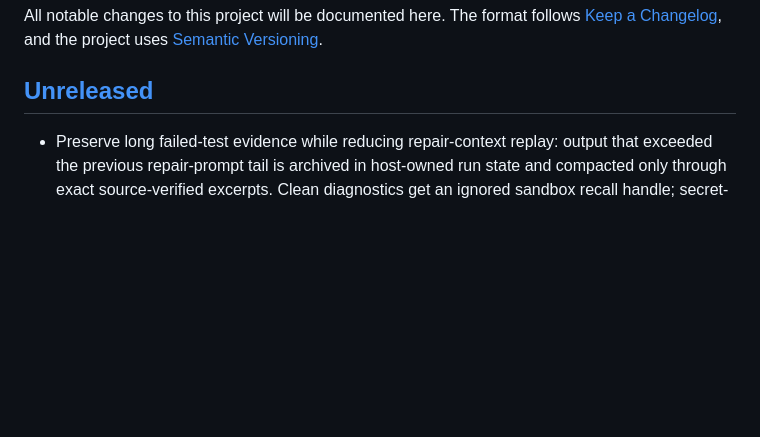
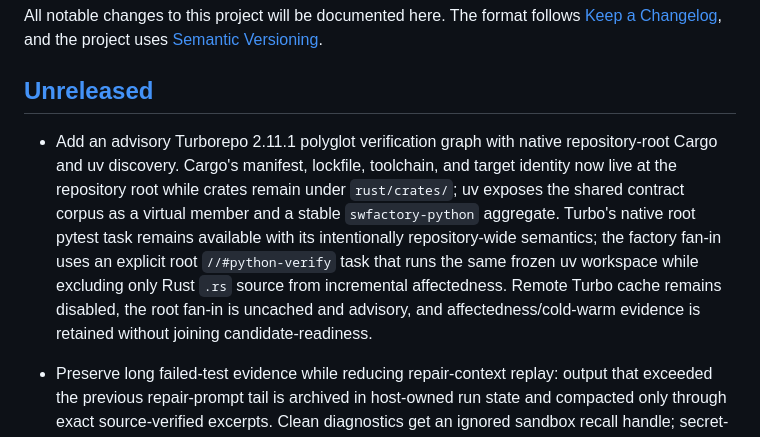
Before and after one commit to zozo123/ariflow-swfactory, a Markdown page: CHANGELOG.md, the part around the change. GitHub-like rendering; blank space fills up the shorter version.

Commit message:
fanin: resolve #2297 CHANGELOG on current main

```diff
--- a/CHANGELOG.md
+++ b/CHANGELOG.md
@@ -5,6 +5,16 @@ All notable changes to this project will be documented here. The format follows
 [Semantic Versioning](https://semver.org/spec/v2.0.0.html).
 
 ## [Unreleased]
+
+- Add an advisory Turborepo 2.11.1 polyglot verification graph with native repository-root Cargo
+  and uv discovery. Cargo's manifest, lockfile, toolchain, and target identity now live at the
+  repository root while crates remain under `rust/crates/`; uv exposes the shared contract corpus
+  as a virtual member and a stable `swfactory-python` aggregate. Turbo's native root pytest task
+  remains available with its intentionally repository-wide semantics; the factory fan-in uses an
+  explicit root `//#python-verify` task that runs the same frozen uv workspace while excluding only
+  Rust `.rs` source from incremental affectedness. Remote Turbo cache remains
+  disabled, the root fan-in is uncached and advisory, and affectedness/cold-warm evidence is retained
+  without joining candidate-readiness.
 
 - Preserve long failed-test evidence while reducing repair-context replay: output that exceeded the
   previous repair-prompt tail is archived in host-owned run state and compacted only through exact
```
